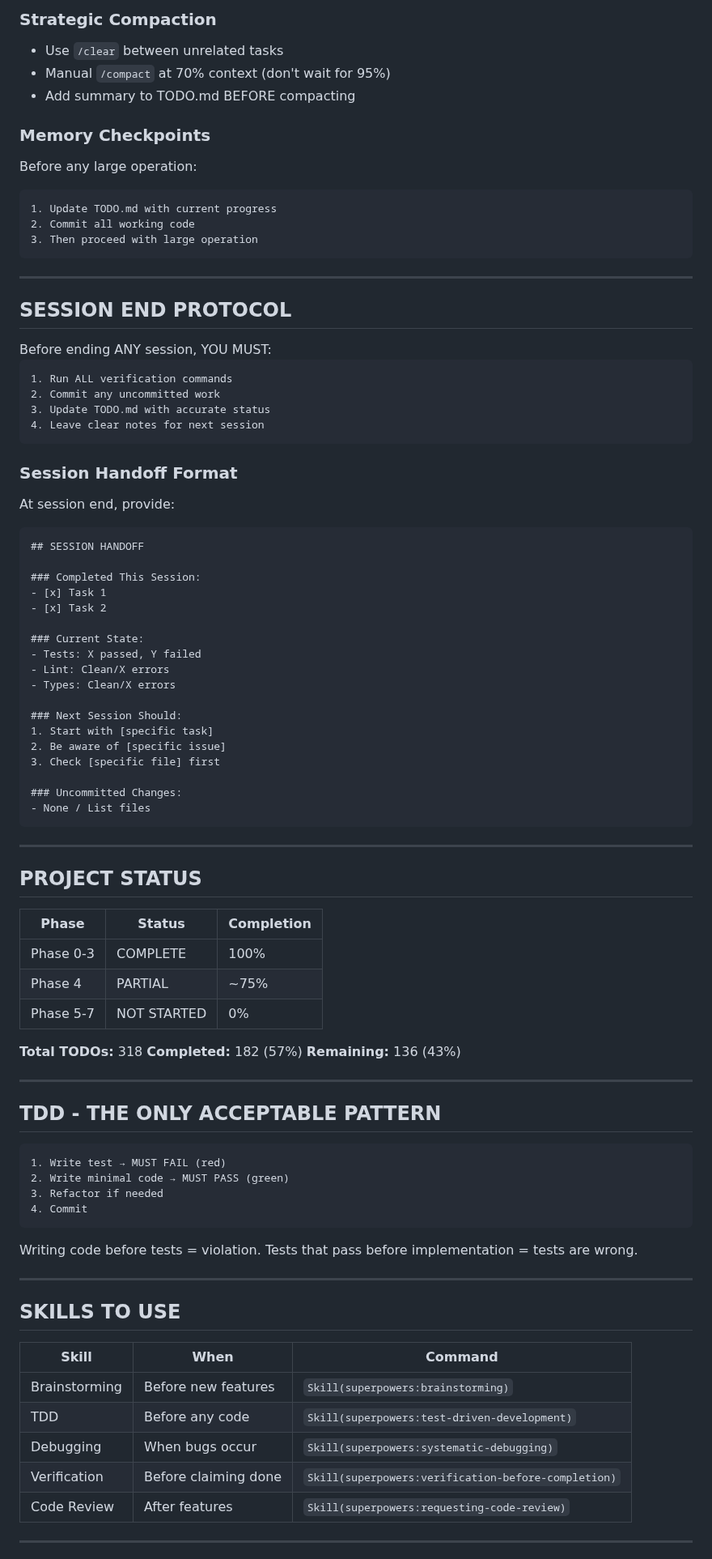
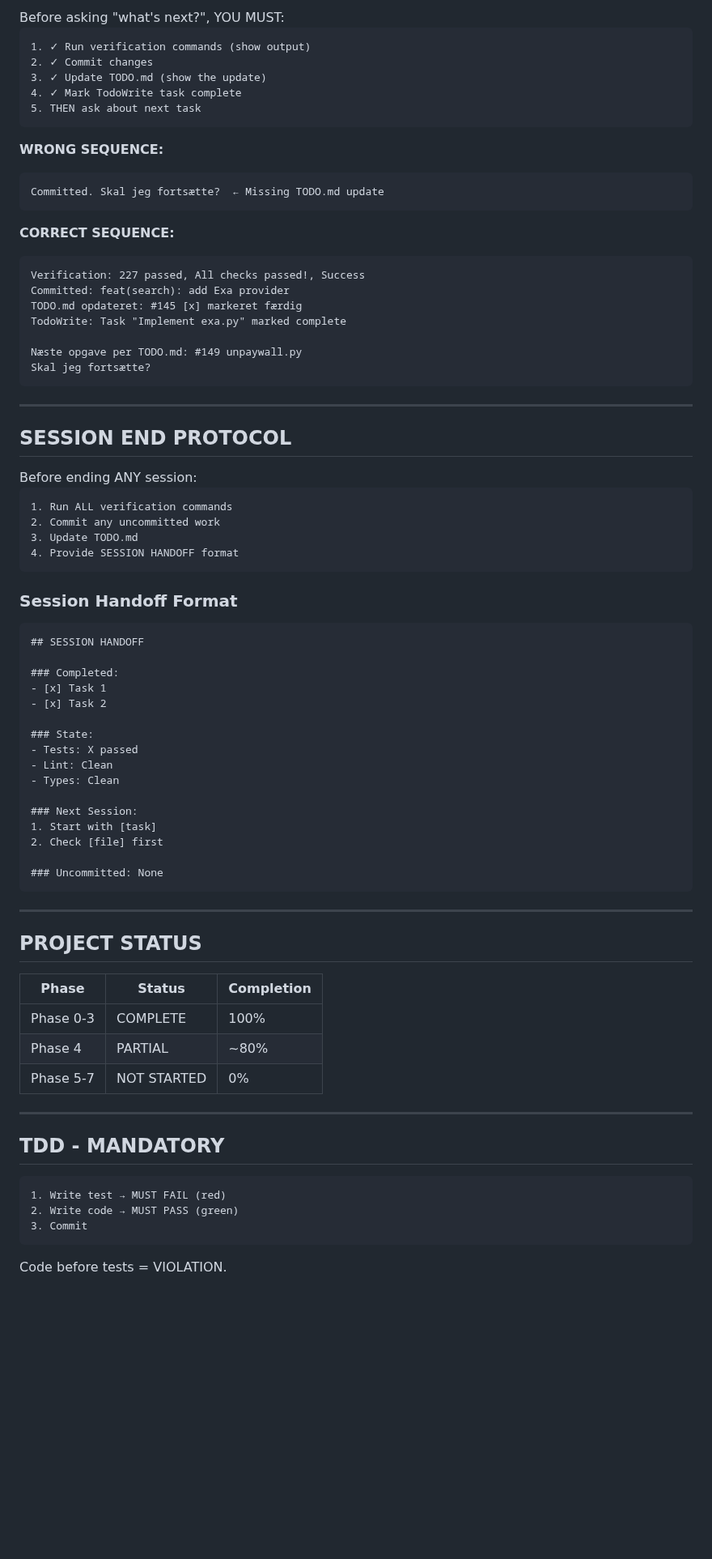
Before and after one commit to memouritsen-ui/solid-robot, a Markdown page: CLAUDE.md, the part around one of its changes. Shown at 81% size. Rendered like a GitHub page; blank space fills up the shorter version.

````diff
--- a/CLAUDE.md
+++ b/CLAUDE.md
@@ -219,15 +242,30 @@ uv run python -m mypy src/ --ignore-missing-imports
 
-### Strategic Compaction
-- Use `/clear` between unrelated tasks
-- Manual `/compact` at 70% context (don't wait for 95%)
-- Add summary to TODO.md BEFORE compacting
+<CRITICAL>
+Before asking "what's next?", YOU MUST:
+</CRITICAL>
 
-### Memory Checkpoints
-Before any large operation:
 ```
-1. Update TODO.md with current progress
-2. Commit all working code
-3. Then proceed with large operation
+1. ✓ Run verification commands (show output)
+2. ✓ Commit changes
+3. ✓ Update TODO.md (show the update)
+4. ✓ Mark TodoWrite task complete
+5. THEN ask about next task
+```
+
+**WRONG SEQUENCE:**
+```
+Committed. Skal jeg fortsætte?  ← Missing TODO.md update
+```
+
+**CORRECT SEQUENCE:**
+```
+Verification: 227 passed, All checks passed!, Success
+Committed: feat(search): add Exa provider
+TODO.md opdateret: #145 [x] markeret færdig
+TodoWrite: Task "Implement exa.py" marked complete
+
+Næste opgave per TODO.md: #149 unpaywall.py
+Skal jeg fortsætte?
 ```
 
 ---
@@ -235,37 +273,34 @@ Before any large operation:
 ## SESSION END PROTOCOL
 
 <CRITICAL>
-Before ending ANY session, YOU MUST:
+Before ending ANY session:
 </CRITICAL>
 
 ```
 1. Run ALL verification commands
 2. Commit any uncommitted work
-3. Update TODO.md with accurate status
-4. Leave clear notes for next session
+3. Update TODO.md
+4. Provide SESSION HANDOFF format
 ```
 
 ### Session Handoff Format
-At session end, provide:
 ```
 ## SESSION HANDOFF
 
-### Completed This Session:
+### Completed:
 - [x] Task 1
 - [x] Task 2
 
-### Current State:
-- Tests: X passed, Y failed
-- Lint: Clean/X errors
-- Types: Clean/X errors
+### State:
+- Tests: X passed
+- Lint: Clean
+- Types: Clean
 
-### Next Session Should:
-1. Start with [specific task]
-2. Be aware of [specific issue]
-3. Check [specific file] first
+### Next Session:
+1. Start with [task]
+2. Check [file] first
 
-### Uncommitted Changes:
-- None / List files
+### Uncommitted: None
 ```
 
 ---
@@ -275,40 +310,19 @@ At session end, provide:
 | Phase | Status | Completion |
 |-------|--------|------------|
 | Phase 0-3 | COMPLETE | 100% |
-| Phase 4 | PARTIAL | ~75% |
+| Phase 4 | PARTIAL | ~80% |
 | Phase 5-7 | NOT STARTED | 0% |
-
-**Total TODOs:** 318
-**Completed:** 182 (57%)
-**Remaining:** 136 (43%)
 
 ---
 
-## TDD - THE ONLY ACCEPTABLE PATTERN
+## TDD - MANDATORY
 
 ```
 1. Write test → MUST FAIL (red)
-2. Write minimal code → MUST PASS (green)
-3. Refactor if needed
-4. Commit
+2. Write code → MUST PASS (green)
+3. Commit
 ```
 
 <ENFORCEMENT>
-Writing code before tests = violation.
-Tests that pass before implementation = tests are wrong.
+Code before tests = VIOLATION.
 </ENFORCEMENT>
-
----
-
-## SKILLS TO USE
-
-| Skill | When | Command |
-|-------|------|---------|
-| Brainstorming | Before new features | `Skill(superpowers:brainstorming)` |
-| TDD | Before any code | `Skill(superpowers:test-driven-development)` |
-| Debugging | When bugs occur | `Skill(superpowers:systematic-debugging)` |
-| Verification | Before claiming done | `Skill(superpowers:verification-before-completion)` |
-| Code Review | After features | `Skill(superpowers:requesting-code-review)` |
-
----
-
````
Also changed, not shown: other parts of CLAUDE.md (+128 -140 lines).
